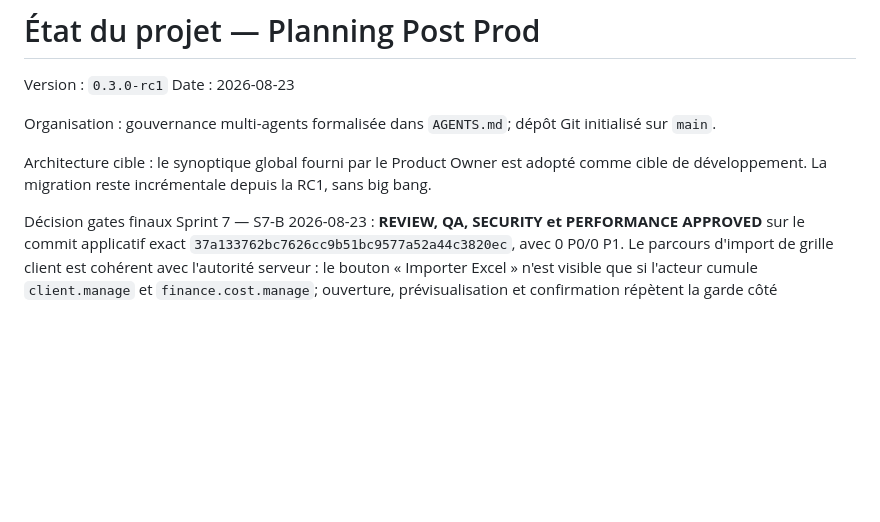
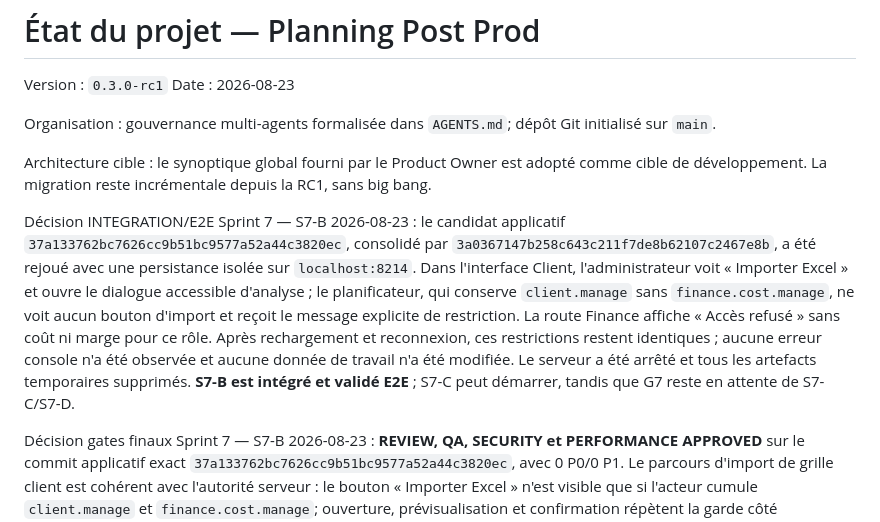
Before and after one commit to fcarvalho-ai/planify, a Markdown page: docs/project-status.md, the part around the change. Rendered like a GitHub page; blank space fills up the shorter version.

Commit message:
docs(g7): record sprint 7 finance integration

```diff
--- a/docs/project-status.md
+++ b/docs/project-status.md
@@ -6,6 +6,8 @@ Date : 2026-08-23
 Organisation : gouvernance multi-agents formalisée dans `AGENTS.md`; dépôt Git initialisé sur `main`.
 
 Architecture cible : le synoptique global fourni par le Product Owner est adopté comme cible de développement. La migration reste incrémentale depuis la RC1, sans big bang.
+
+Décision INTEGRATION/E2E Sprint 7 — S7-B 2026-08-23 : le candidat applicatif `37a133762bc7626cc9b51bc9577a52a44c3820ec`, consolidé par `3a0367147b258c643c211f7de8b62107c2467e8b`, a été rejoué avec une persistance isolée sur `localhost:8214`. Dans l'interface Client, l'administrateur voit « Importer Excel » et ouvre le dialogue accessible d'analyse ; le planificateur, qui conserve `client.manage` sans `finance.cost.manage`, ne voit aucun bouton d'import et reçoit le message explicite de restriction. La route Finance affiche « Accès refusé » sans coût ni marge pour ce rôle. Après rechargement et reconnexion, ces restrictions restent identiques ; aucune erreur console n'a été observée et aucune donnée de travail n'a été modifiée. Le serveur a été arrêté et tous les artefacts temporaires supprimés. **S7-B est intégré et validé E2E** ; S7-C peut démarrer, tandis que G7 reste en attente de S7-C/S7-D.
 
 Décision gates finaux Sprint 7 — S7-B 2026-08-23 : **REVIEW, QA, SECURITY et PERFORMANCE APPROVED** sur le commit applicatif exact `37a133762bc7626cc9b51bc9577a52a44c3820ec`, avec 0 P0/0 P1. Le parcours d'import de grille client est cohérent avec l'autorité serveur : le bouton « Importer Excel » n'est visible que si l'acteur cumule `client.manage` et `finance.cost.manage`; ouverture, prévisualisation et confirmation répètent la garde côté navigateur. Preuves fraîches : Clients+Finance 24/24, suite complète 297/297, lint/build/diff-check PASS. Les contrôles serveur d'écriture des coûts, les projections financières et les benchmarks restent approuvés. **S7-B passe en INTEGRATION/E2E** ; les P2 documentés restent non bloquants.
 
```
